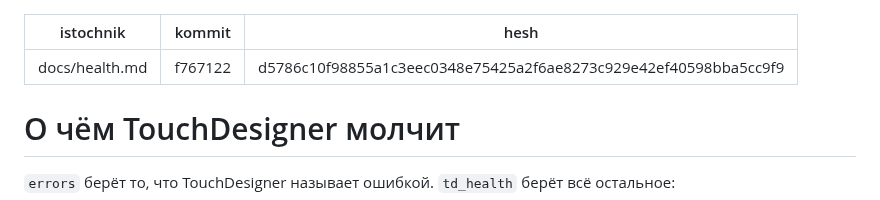
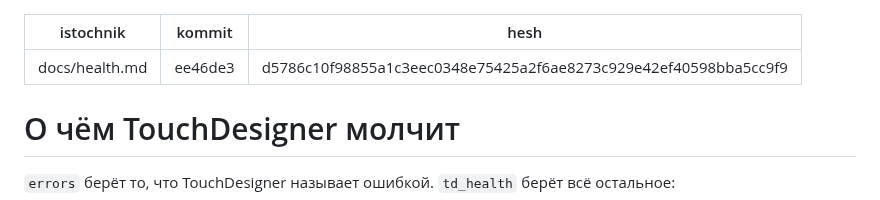
Before and after one commit to grigabyte/td-atlas, a Markdown page: docs/ru/health.md, the part around the change. GitHub-like rendering.

Commit message:
The Russian health page takes its example block from the protocol 9 commit
Co-Authored-By: Claude Opus 5.5 <noreply@anthropic.com>

```diff
--- a/docs/ru/health.md
+++ b/docs/ru/health.md
@@ -1,6 +1,6 @@
 ---
 istochnik: docs/health.md
-kommit: f767122
+kommit: ee46de3
 hesh: d5786c10f98855a1c3eec0348e75425a2f6ae8273c929e42ef40598bba5cc9f9
 ---
 
```
